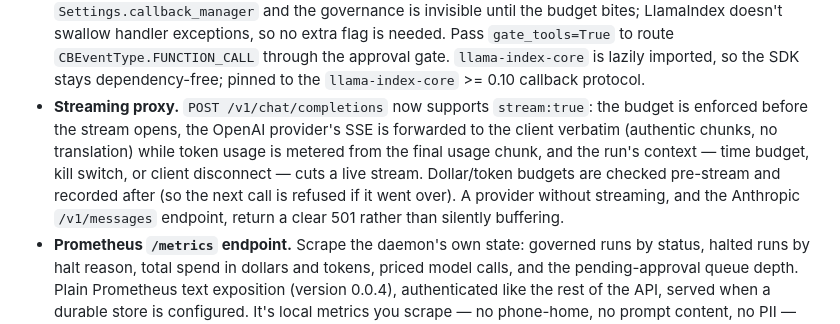
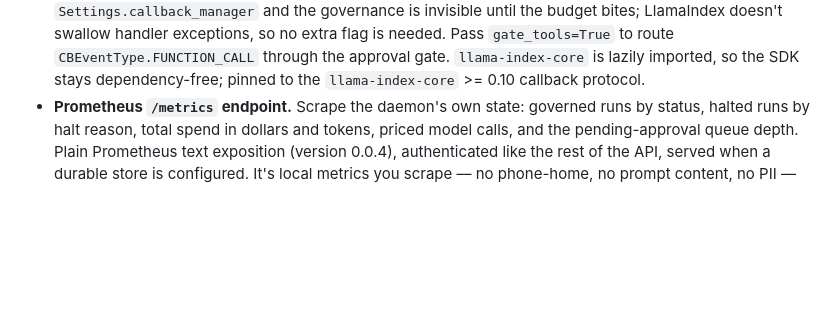
Before and after one commit to prashar32/riskkernel, a Markdown page: CHANGELOG.md, the part around the change. Drawn GitHub-style; blank space fills up the shorter version.

Commit message:
docs(changelog): remove duplicate streaming-proxy entry (#129)
The Unreleased section listed the streaming proxy twice — the original
OpenAI-only entry and the later one covering both /v1/chat/completions and
/v1/messages. Keep the both-endpoints entry; drop the superseded duplicate.

```diff
--- a/CHANGELOG.md
+++ b/CHANGELOG.md
@@ -50,14 +50,6 @@ surface is governed by [`COMPATIBILITY.md`](COMPATIBILITY.md).
   `gate_tools=True` to route `CBEventType.FUNCTION_CALL` through the approval gate.
   `llama-index-core` is lazily imported, so the SDK stays dependency-free; pinned to
   the `llama-index-core` >= 0.10 callback protocol.
-- **Streaming proxy.** `POST /v1/chat/completions` now supports `stream:true`: the
-  budget is enforced before the stream opens, the OpenAI provider's SSE is forwarded
-  to the client verbatim (authentic chunks, no translation) while token usage is
-  metered from the final usage chunk, and the run's context — time budget, kill
-  switch, or client disconnect — cuts a live stream. Dollar/token budgets are
-  checked pre-stream and recorded after (so the next call is refused if it went
-  over). A provider without streaming, and the Anthropic `/v1/messages` endpoint,
-  return a clear 501 rather than silently buffering.
 - **Prometheus `/metrics` endpoint.** Scrape the daemon's own state: governed runs
   by status, halted runs by halt reason, total spend in dollars and tokens, priced
   model calls, and the pending-approval queue depth. Plain Prometheus text
```
